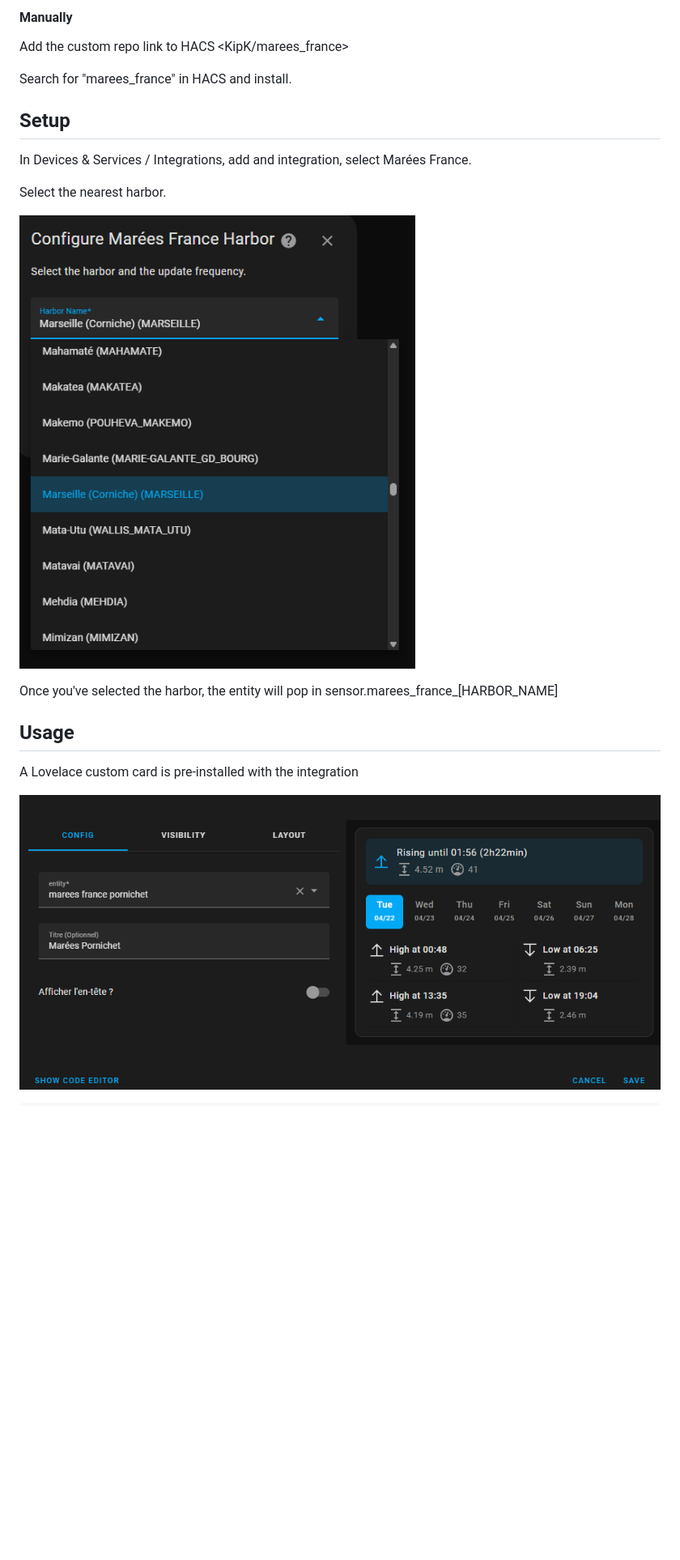
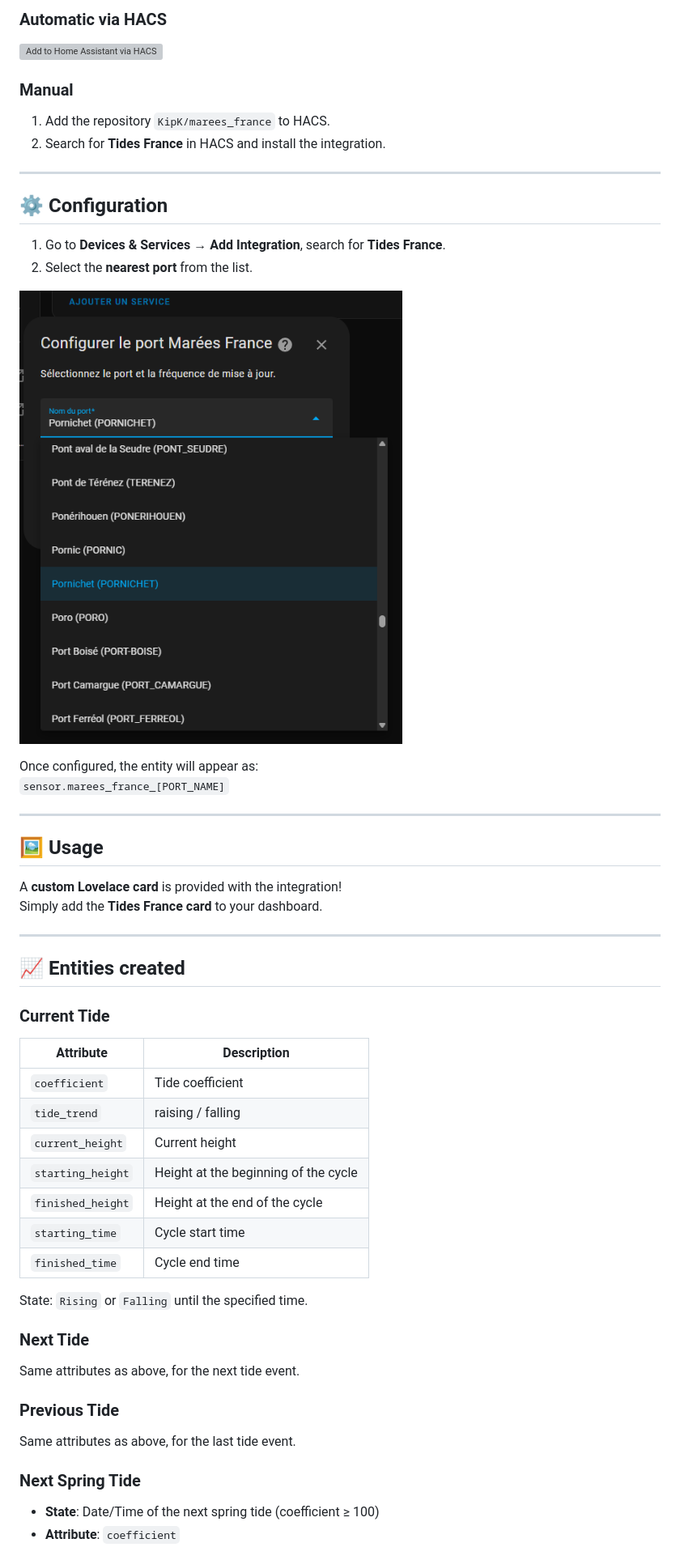
Before and after one commit to KipK/marees_france, a Markdown page: README.md, the part around one of its changes. Shown at 81% size. Drawn GitHub-style; pictures changed too: img/card-editor-en.png; blank space fills up the shorter version; grey boxes are pictures that could not be loaded.

```diff
--- a/README.md
+++ b/README.md
@@ -12,25 +12,60 @@ Home-Assistant integration and its lovelace card to display french tides from Sh
 
-#### Manually
+### Automatic via HACS
 
-Add the custom repo link to HACS <KipK/marees_france>
+[![Add to Home Assistant via HACS](https://my.home-assistant.io/badges/hacs_repository.svg)](https://my.home-assistant.io/redirect/hacs_repository/?owner=KipK&category=integration&repository=marees_france)
 
-Search for "marees_france" in HACS and install.
+### Manual
 
-## Setup
+1. Add the repository `KipK/marees_france` to HACS.
+2. Search for **Tides France** in HACS and install the integration.
 
-In Devices & Services / Integrations, add and integration, select Marées France.
+---
 
-Select the nearest harbor.
+## ⚙️ Configuration
 
-![image info](./img/integration-config-en.png)
+1. Go to **Devices & Services → Add Integration**, search for **Tides France**.
+2. Select the **nearest port** from the list.
 
+![Integration Configuration](./img/integration-config.png)
 
-Once you've selected the harbor, the entity will pop in sensor.marees_france_[HARBOR_NAME]
+Once configured, the entity will appear as:
+`sensor.marees_france_[PORT_NAME]`
 
+---
 
-## Usage
+## 🖼️ Usage
 
-A Lovelace custom card is pre-installed with the integration
+A **custom Lovelace card** is provided with the integration!
+Simply add the **Tides France card** to your dashboard.
 
-![image info](./img/card-editor-en.png)
+---
 
+## 📈 Entities created
+
+### Current Tide
+
+| Attribute            | Description                    |
+|-----------------------|---------------------------------|
+| `coefficient`          | Tide coefficient               |
+| `tide_trend`           | raising / falling              |
+| `current_height`       | Current height                 |
+| `starting_height`      | Height at the beginning of the cycle |
+| `finished_height`      | Height at the end of the cycle  |
+| `starting_time`        | Cycle start time               |
+| `finished_time`        | Cycle end time                 |
+
+State: `Rising` or `Falling` until the specified time.
+
+### Next Tide
+
+Same attributes as above, for the next tide event.
+
+### Previous Tide
+
+Same attributes as above, for the last tide event.
+
+### Next Spring Tide
+
+- **State**: Date/Time of the next spring tide (coefficient ≥ 100)
+- **Attribute**: `coefficient`
+
```
Also changed, not shown: other parts of README.md (+64 -12 lines), README-fr.md (+85 -76 lines), img/card-editor.png, img/card-en.png, img/card.png, 1 other file.
